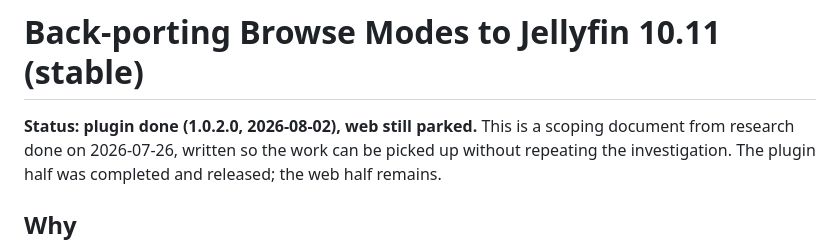
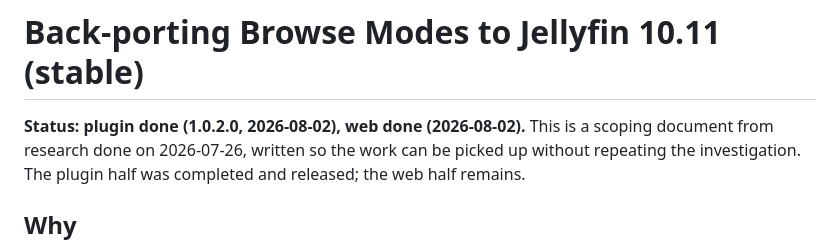
Before and after one commit to AvonWilliams/jellyfin-browse-modes, a Markdown page: docs/BACKPORT-10.11.md, the part around the change. GitHub-like rendering.

Commit message:
docs: mark web backport complete in BACKPORT-10.11.md
Co-Authored-By: Claude <noreply@anthropic.com>

```diff
--- a/docs/BACKPORT-10.11.md
+++ b/docs/BACKPORT-10.11.md
@@ -1,6 +1,6 @@
 # Back-porting Browse Modes to Jellyfin 10.11 (stable)
 
-**Status: plugin done (1.0.2.0, 2026-08-02), web still parked.** This is a scoping document from
+**Status: plugin done (1.0.2.0, 2026-08-02), web done (2026-08-02).** This is a scoping document from
 research done on 2026-07-26, written so the work can be picked up without repeating the
 investigation. The plugin half was completed and released; the web half remains.
 
```
